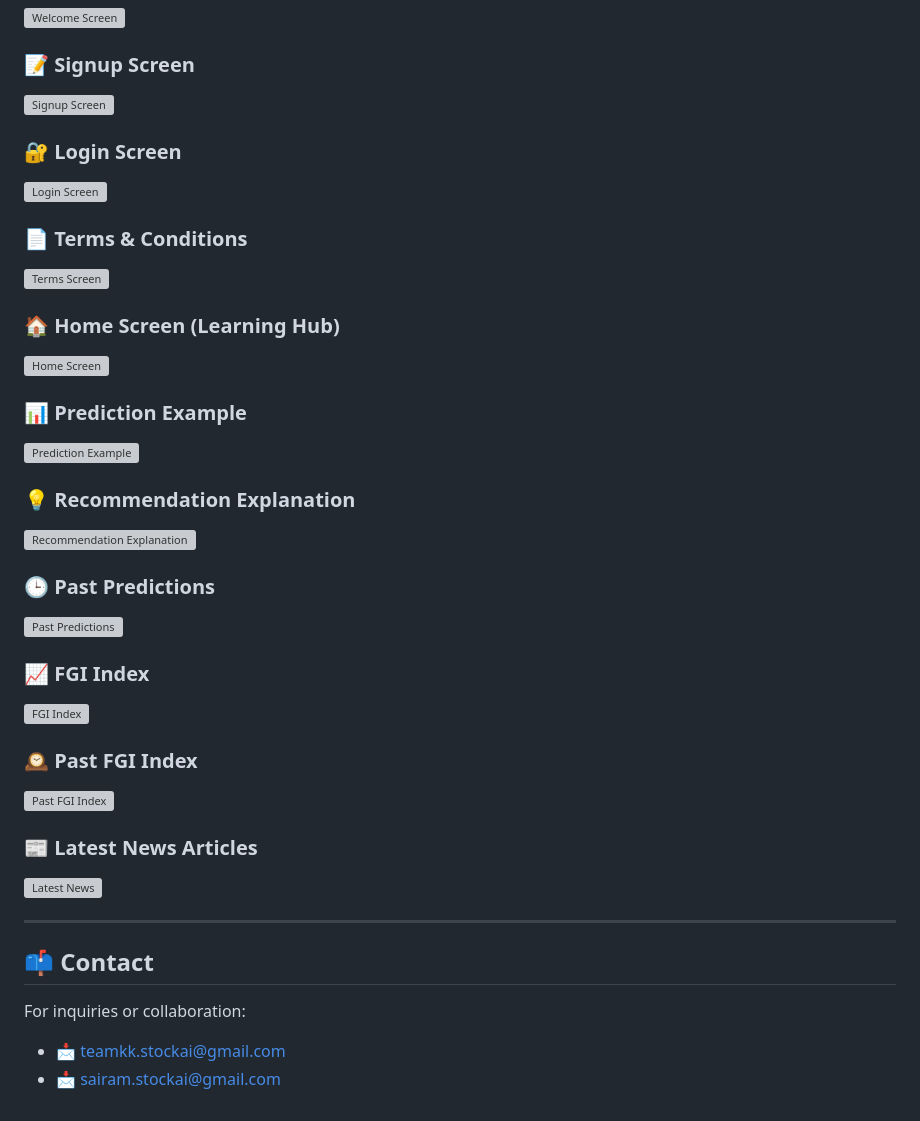
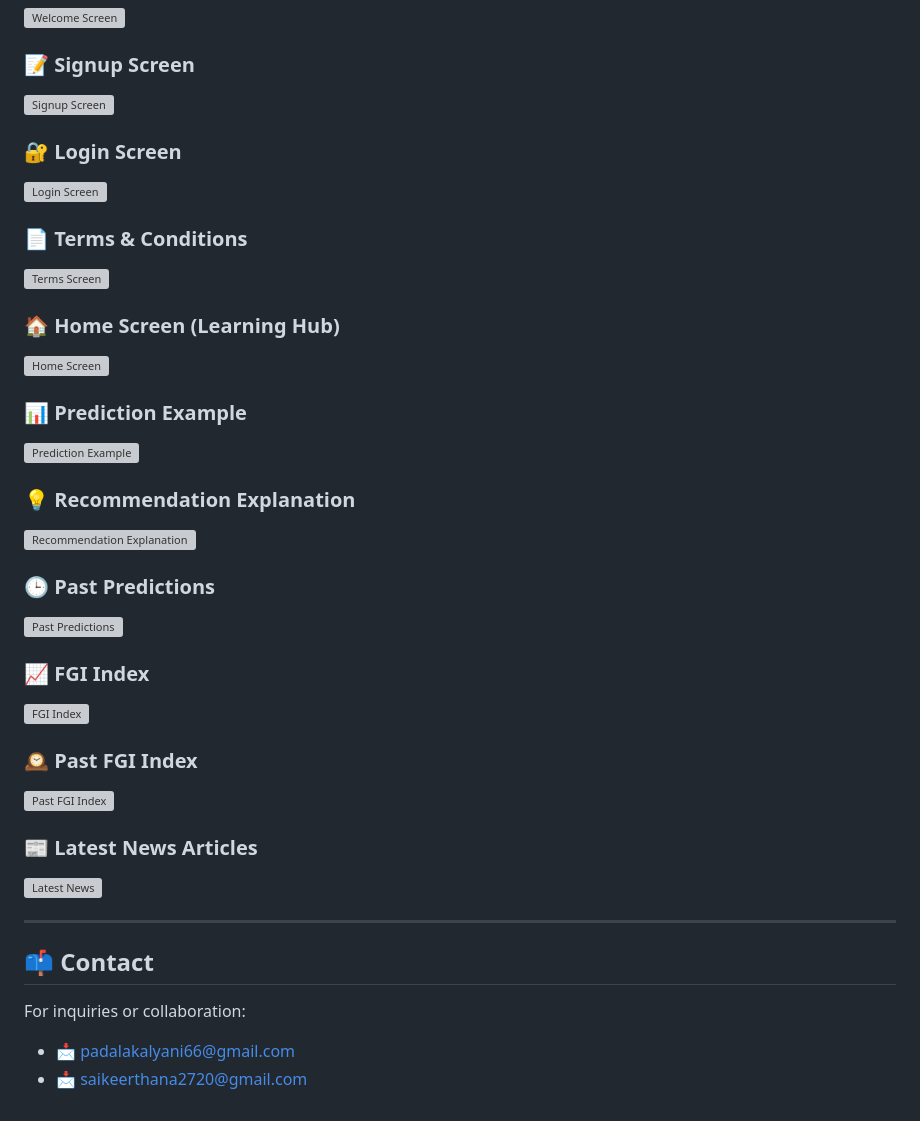
Before and after one commit to Kalyani-data/nifty50-stock-prediction-deeplearning, a Markdown page: README.md, the part around the change printed below. Drawn GitHub-style; grey boxes are pictures that could not be loaded.

```diff
--- a/README.md
+++ b/README.md
@@ -266,5 +266,5 @@ Run the app on an **emulator** or a **physical device**.
 
 For inquiries or collaboration:
 
-- 📩 teamkk.stockai@gmail.com
-- 📩 sairam.stockai@gmail.com
+- 📩 padalakalyani66@gmail.com
+- 📩 saikeerthana2720@gmail.com
```
Also changed, not shown: other parts of README.md (+10 -10 lines).
